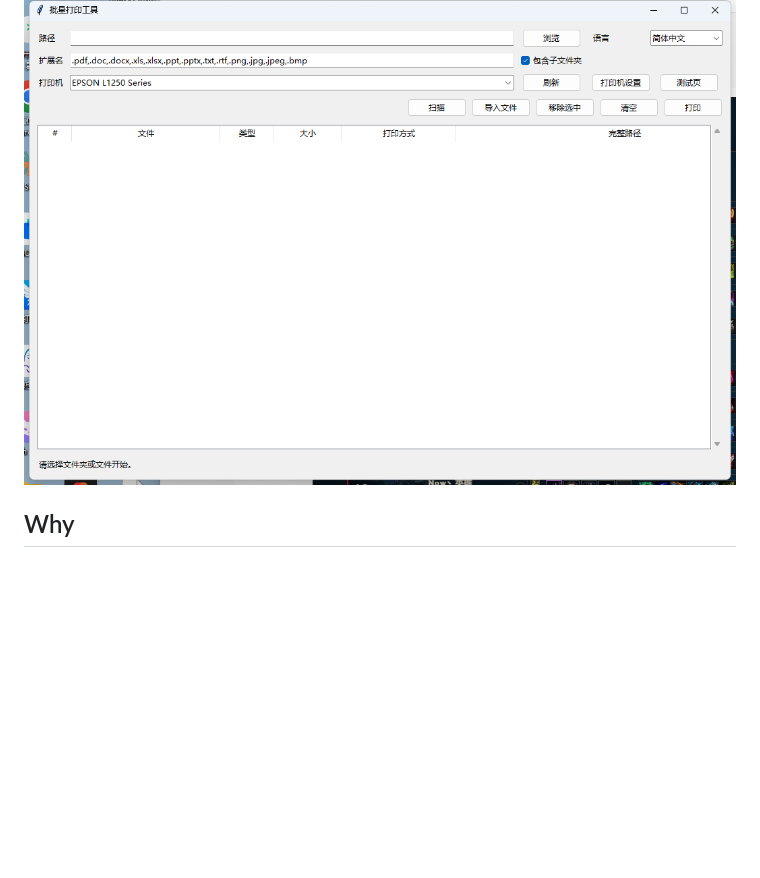
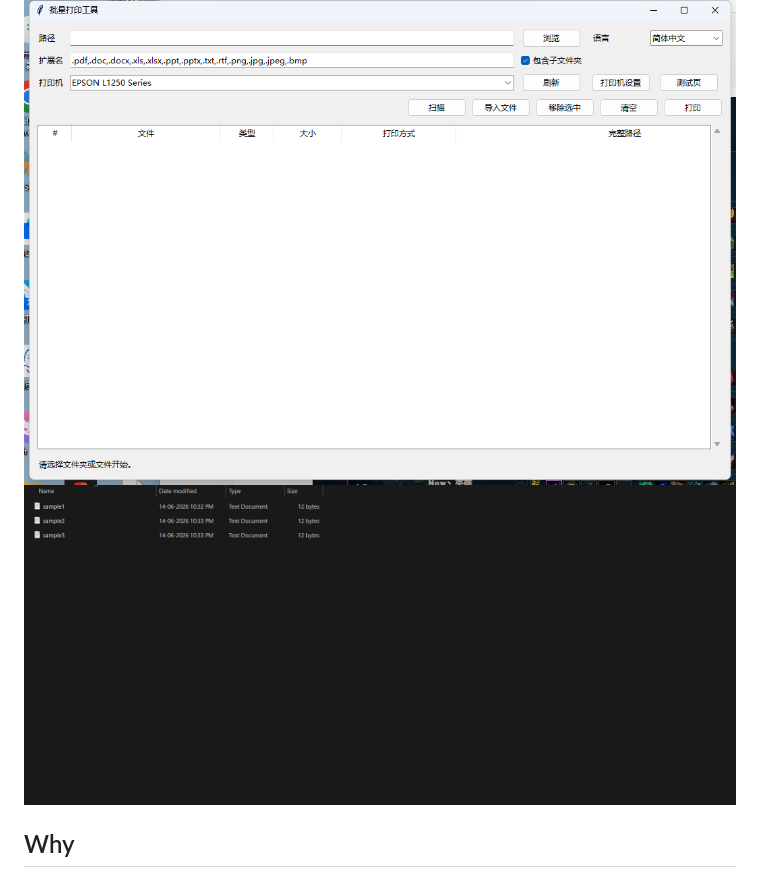
Before and after one commit to lihongyu5432-ux/BatchPrintKit, a Markdown page: README.md, the part around the change. Drawn GitHub-style; pictures changed too: docs/images/BatchPrintKit-demo.gif (added); blank space fills up the shorter version.

Commit message:
Add demo GIF to README

```diff
--- a/README.md
+++ b/README.md
@@ -11,7 +11,7 @@ Batch Print Kit is a small open-source Windows desktop and command line tool for
 [Product page](https://lihongyu5432-ux.github.io/BatchPrintKit/) · [Download](https://github.com/lihongyu5432-ux/BatchPrintKit/releases/latest) · [Feedback](https://github.com/lihongyu5432-ux/BatchPrintKit/issues)
 
 ![Batch Print Kit desktop screenshot](docs/images/screenshot-main.png)
-
+![Batch Print Kit demo](docs/images/BatchPrintKit-demo.gif)
 ## Why
 
 Windows can print one file easily, but printing a mixed pile of PDFs, Office documents, images, and folders is still awkward. Batch Print Kit gives that workflow a small queue-based desktop app:
```
Also changed, not shown: README.zh-CN.md (+1 -1 lines).
